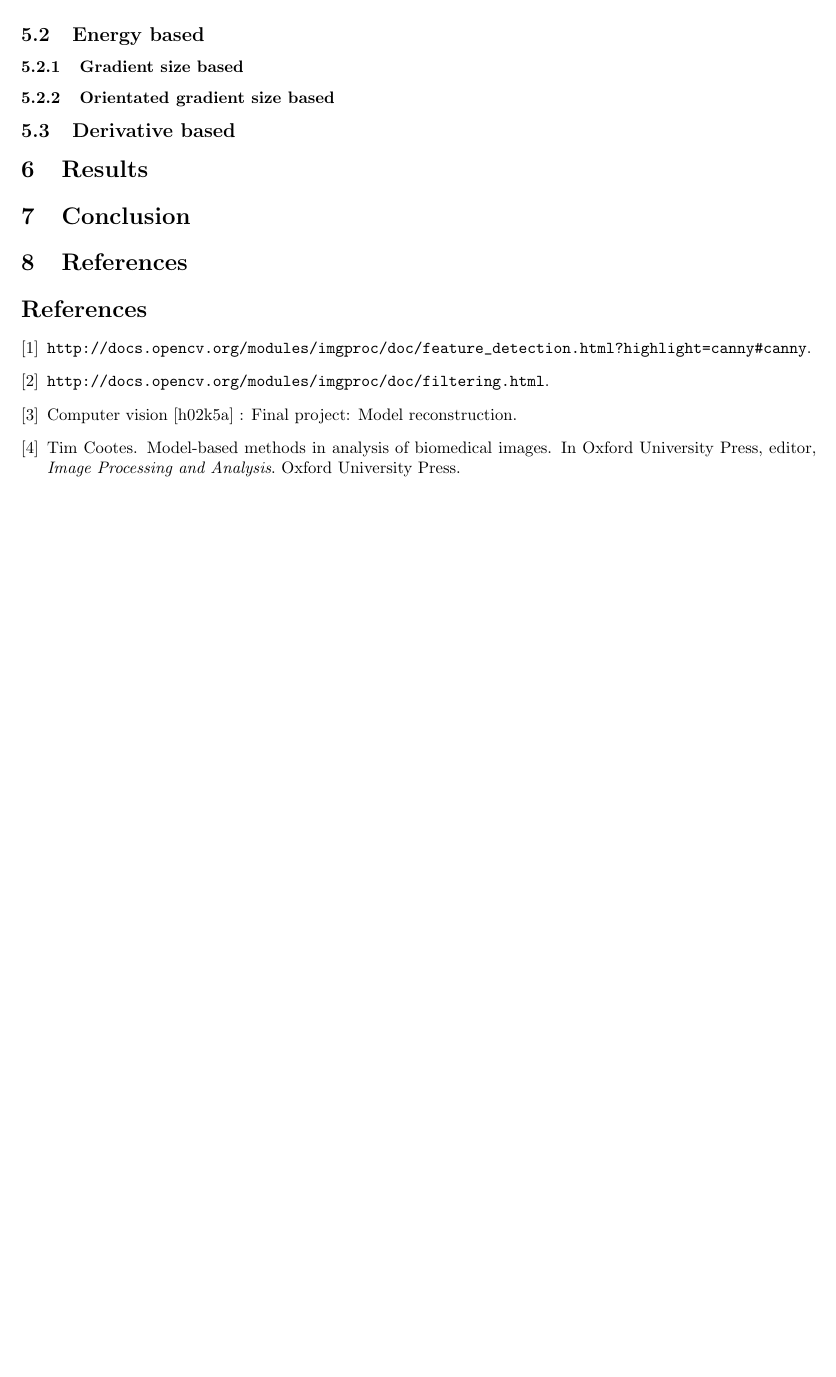
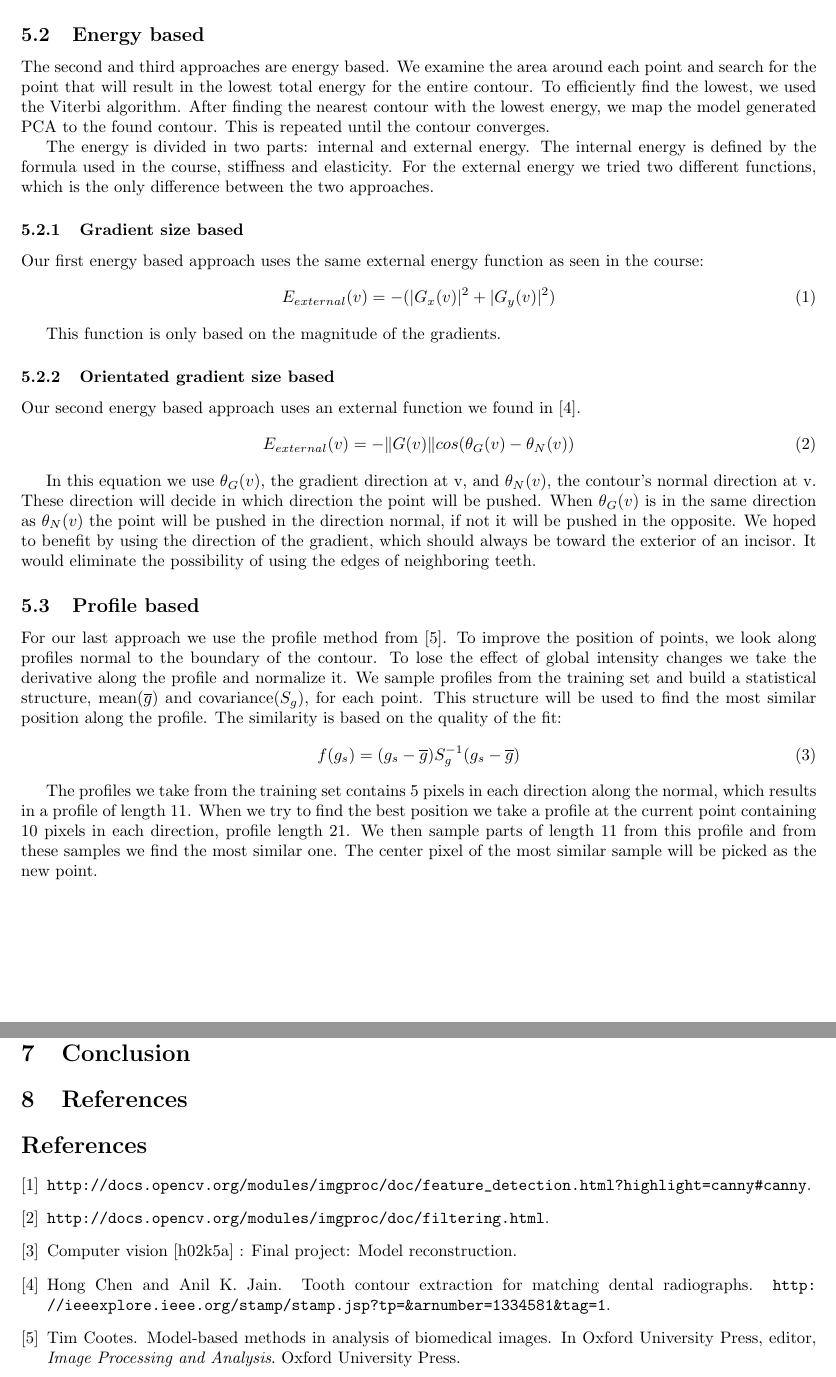
Before and after one commit to Tk01/multivision, a LaTeX document (Report/template.tex): part of page 4 of 4 before the commit and two parts of pages 4 and 5 of 5 after it, the two joined at a grey line, cut so that both start at the same text, the shorter picture padded with empty space. Compiled offline with pdfLaTeX.

Commit message:
report progression

```diff
--- a/Report/template.tex
+++ b/Report/template.tex
@@ -44,18 +44,35 @@ After finding the initial estimate of an incisor, we then have to fit the estima
 
 \subsection{Nearest edge based}\label{sec:fit_edge}
-The first approach was to iteritvaly examine the area of each model point and calculate the distance to the nearest edge. We then moved each model point to it's best neighbor with the lowest distance. Then we mapped the model pont generated by the pca to our found points as described in \cite{GenerateModel}.The edges were found by using the canny operator provided by opencv \cite{Canny}. To reduce noise we have tested a variety of filters:  GaussianBlur, MedianBlur and bilateralFilter\cite{PythonFilters}. A problem that arose was that the incisor had an inernal edge around the crown \ref{fig:InternalEdge} and that the edges around the roots were weak. We tried to solve this by processing the root and crown diffrently but to no avail.
+The first approach was to iteratively examine the area of each model point and calculate the distance to the nearest edge. We then moved each model point to it's best neighbor with the lowest distance. Then we mapped the model generated by the PCA to our found points as described in \cite{GenerateModel}. This was done until the contour converged. The edges were found by using the canny operator provided by opencv \cite{Canny}. To reduce noise we have tested a variety of filters:  GaussianBlur, MedianBlur and bilateralFilter\cite{PythonFilters}. A problem that arose was that the incisor had an internal edge around the crown \ref{fig:InternalEdge} and that the edges around the roots were weak. We tried to solve this by processing the root and crown differently but to no avail.
 
 \subsection{Energy based}\label{sec:fit_energy}
+The second and third approaches are energy based. We examine the area around each point and search for the point that will result in the lowest total energy for the entire contour. To efficiently find the lowest, we used the Viterbi algorithm. After finding the nearest contour with the lowest energy, we map the model generated PCA to the found contour. This is repeated until the contour converges.
+
+The energy is divided in two parts: internal and external energy. The internal energy is defined by the formula used in the course, stiffness and elasticity. For the external energy we tried two different functions, which is the only difference between the two approaches.
 
 \subsubsection{Gradient size based}
+Our first energy based approach uses the same external energy function as seen in the course:
+\begin{equation}
+E_{external}(v) = - ( |G_{x}(v)|^2 + |G_{y}(v)|^2 )
+\end{equation}
 
+This function is only based on the magnitude of the gradients.
 
 \subsubsection{Orientated gradient size based}
+Our second energy based approach uses an external function we found in \cite{OrientatedEnergy}.
+\begin{equation}
+E_{external}(v) = -  \|G(v)\|cos(\theta_{G}(v) - \theta_{N}(v))\\
+\end{equation}
 
+In this equation we use $\theta_{G}(v)$, the gradient direction at v, and $\theta_{N}(v)$, the contour's normal direction at v. These direction will decide in which direction the point will be pushed. When $\theta_{G}(v)$ is in the same direction as  $\theta_{N}(v)$ the point will be pushed in the direction normal, if not it will be pushed in the opposite. We hoped to benefit by using the direction of the gradient, which should always be toward the exterior of an incisor. It would eliminate the possibility of using the edges of neighboring teeth.
 
+\subsection{Profile based}\label{sec:fit_deriv}
+For our last approach we use the profile method from \cite{TemplateAlgorithm}. To improve the position of points, we look along profiles normal to the boundary of the contour. To lose the effect of global intensity changes we take the derivative along the profile and normalize it. We sample profiles from the training set and build a statistical structure, mean($\overline{g}$) and covariance($S_{g}$), for each point. This structure will be used to find the most similar position along the profile. The similarity is based on the quality of the fit:
+\begin{equation}
+f(g_{s}) = (g_{s} - \overline{g}) S_{g}^{-1} (g_{s}-\overline{g})
+\end{equation}
 
-\subsection{Derivative based}\label{sec:fit_deriv}
-
+The profiles we take from the training set contains 5 pixels in each direction along the normal, which results in a profile of length 11. When we try to find the best position we take a profile at the current point containing 10 pixels in each direction, profile length 21. We then sample parts of length 11 from this profile and from these samples we find the most similar one. The center pixel of the most similar sample will be picked as the new point.
 
 \section{Results}\label{sec:results}
 
```
Also changed, not shown: Report/template.bbl, Report/template.pdf, Report/template.tex (4 more changed lines), 5 other files.
